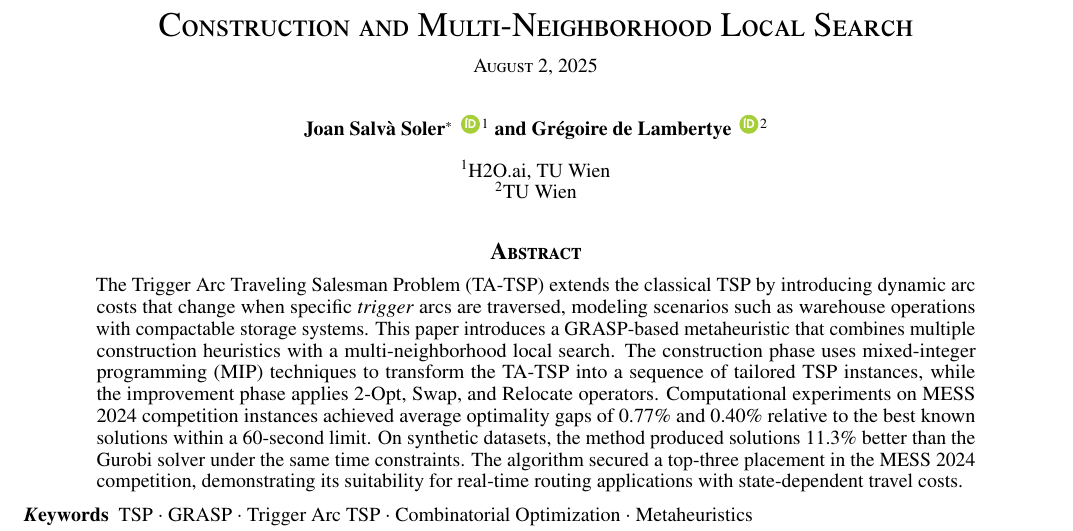
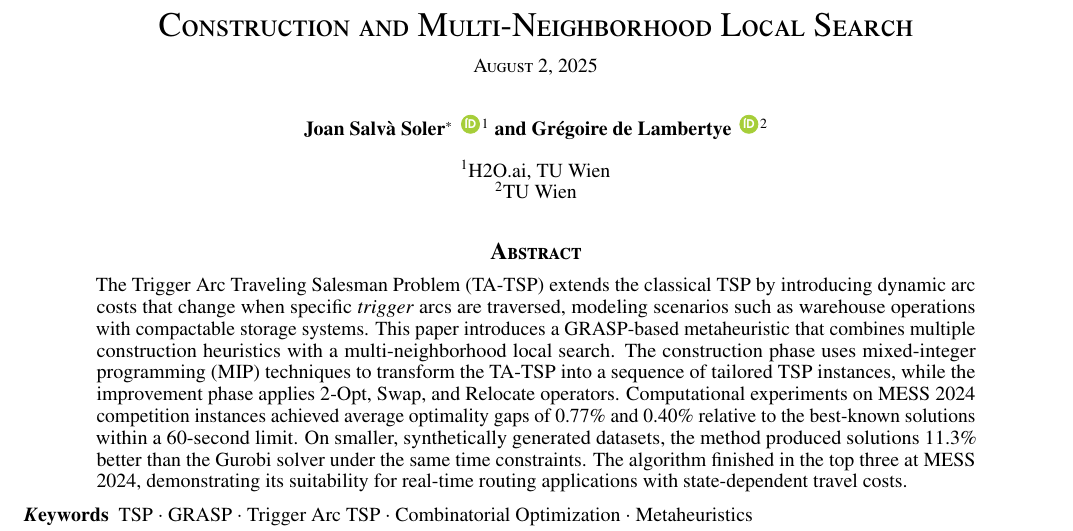
Before and after one commit to jsalvasoler/trigger_arc_tsp, a LaTeX paper (report/report.tex): part of page 1 of 9, cut so that both start at the same text. Compiled offline with pdfLaTeX.

Commit message:
fix: wording in abstract

```diff
--- a/report/report.tex
+++ b/report/report.tex
@@ -108,7 +108,8 @@
 \maketitle
 
 \begin{abstract}
-The Trigger Arc Traveling Salesman Problem (TA-TSP) extends the classical TSP by introducing dynamic arc costs that change when specific \textit{trigger} arcs are traversed, modeling scenarios such as warehouse operations with compactable storage systems. This paper introduces a GRASP-based metaheuristic that combines multiple construction heuristics with a multi-neighborhood local search. The construction phase uses mixed-integer programming (MIP) techniques to transform the TA-TSP into a sequence of tailored TSP instances, while the improvement phase applies 2-Opt, Swap, and Relocate operators. Computational experiments on MESS 2024 competition instances achieved average optimality gaps of 0.77\% and 0.40\% relative to the best known solutions within a 60-second limit. On synthetic datasets, the method produced solutions 11.3\% better than the Gurobi solver under the same time constraints. The algorithm secured a top-three placement in the MESS 2024 competition, demonstrating its suitability for real-time routing applications with state-dependent travel costs.
+The Trigger Arc Traveling Salesman Problem (TA-TSP) extends the classical TSP by introducing dynamic arc costs that change when specific \textit{trigger} arcs are traversed, modeling scenarios such as warehouse operations with compactable storage systems. This paper introduces a GRASP-based metaheuristic that combines multiple construction heuristics with a multi-neighborhood local search. The construction phase uses mixed-integer programming (MIP) techniques to transform the TA-TSP into a sequence of tailored TSP instances, while the improvement phase applies 2-Opt, Swap, and Relocate operators. Computational experiments on MESS 2024 competition instances achieved average optimality gaps of 0.77\% and 0.40\% relative to the best-known solutions within a 60-second limit. On smaller, synthetically generated datasets, the method produced solutions 11.3\% better than the Gurobi solver under the same time constraints.
+The algorithm finished in the top three at MESS 2024, demonstrating its suitability for real-time routing applications with state-dependent travel costs.
 \end{abstract}
 
 \keywords{TSP \and \gls{grasp} \and Trigger Arc TSP \and Combinatorial Optimization \and Metaheuristics} % (optional)
```
